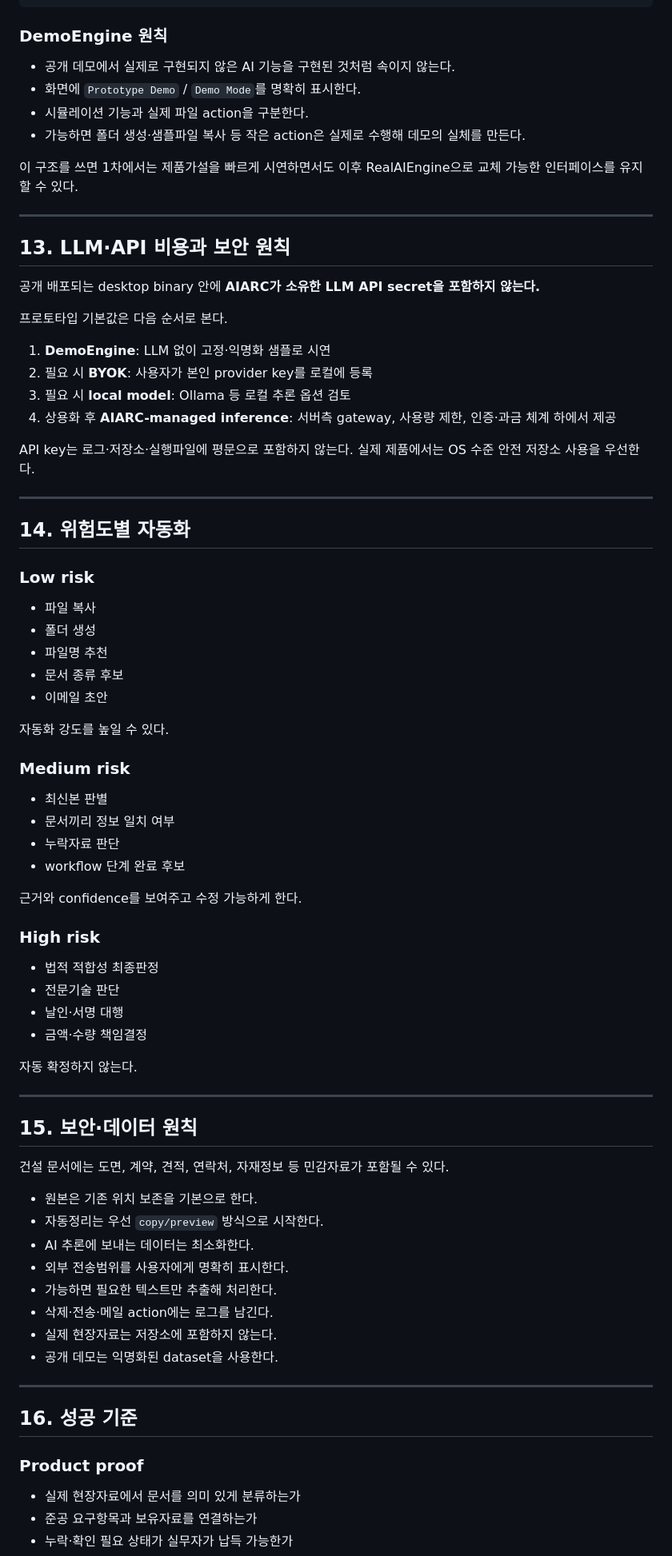
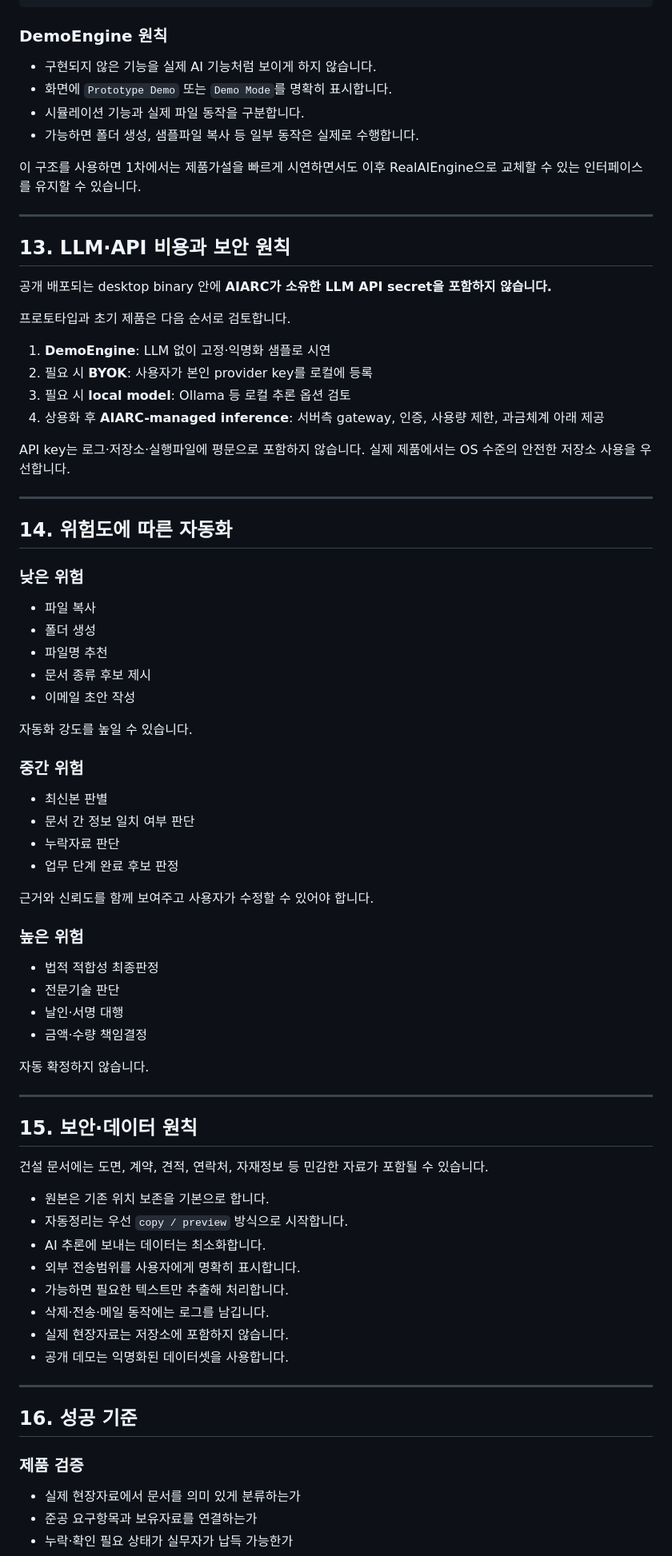
Before and after one commit to KapapiDev/AIARC, a Markdown page: docs/PRODUCT_SPEC.md, the part around one of its changes. Shown at 80% size. GitHub-like rendering.

Commit message:
docs: refine product specification language

```diff
--- a/docs/PRODUCT_SPEC.md
+++ b/docs/PRODUCT_SPEC.md
@@ -444,80 +450,80 @@ Agent Interface
 
 ### DemoEngine 원칙
 
-- 공개 데모에서 실제로 구현되지 않은 AI 기능을 구현된 것처럼 속이지 않는다.
-- 화면에 `Prototype Demo` / `Demo Mode`를 명확히 표시한다.
-- 시뮬레이션 기능과 실제 파일 action을 구분한다.
-- 가능하면 폴더 생성·샘플파일 복사 등 작은 action은 실제로 수행해 데모의 실체를 만든다.
+- 구현되지 않은 기능을 실제 AI 기능처럼 보이게 하지 않습니다.
+- 화면에 `Prototype Demo` 또는 `Demo Mode`를 명확히 표시합니다.
+- 시뮬레이션 기능과 실제 파일 동작을 구분합니다.
+- 가능하면 폴더 생성, 샘플파일 복사 등 일부 동작은 실제로 수행합니다.
 
-이 구조를 쓰면 1차에서는 제품가설을 빠르게 시연하면서도 이후 RealAIEngine으로 교체 가능한 인터페이스를 유지할 수 있다.
+이 구조를 사용하면 1차에서는 제품가설을 빠르게 시연하면서도 이후 RealAIEngine으로 교체할 수 있는 인터페이스를 유지할 수 있습니다.
 
 ---
 
 ## 13. LLM·API 비용과 보안 원칙
 
-공개 배포되는 desktop binary 안에 **AIARC가 소유한 LLM API secret을 포함하지 않는다.**
+공개 배포되는 desktop binary 안에 **AIARC가 소유한 LLM API secret을 포함하지 않습니다.**
 
-프로토타입 기본값은 다음 순서로 본다.
+프로토타입과 초기 제품은 다음 순서로 검토합니다.
 
 1. **DemoEngine**: LLM 없이 고정·익명화 샘플로 시연
 2. 필요 시 **BYOK**: 사용자가 본인 provider key를 로컬에 등록
 3. 필요 시 **local model**: Ollama 등 로컬 추론 옵션 검토
-4. 상용화 후 **AIARC-managed inference**: 서버측 gateway, 사용량 제한, 인증·과금 체계 하에서 제공
+4. 상용화 후 **AIARC-managed inference**: 서버측 gateway, 인증, 사용량 제한, 과금체계 아래 제공
 
-API key는 로그·저장소·실행파일에 평문으로 포함하지 않는다. 실제 제품에서는 OS 수준 안전 저장소 사용을 우선한다.
+API key는 로그·저장소·실행파일에 평문으로 포함하지 않습니다. 실제 제품에서는 OS 수준의 안전한 저장소 사용을 우선합니다.
 
 ---
 
-## 14. 위험도별 자동화
+## 14. 위험도에 따른 자동화
 
-### Low risk
+### 낮은 위험
 
 - 파일 복사
 - 폴더 생성
 - 파일명 추천
-- 문서 종류 후보
-- 이메일 초안
+- 문서 종류 후보 제시
+- 이메일 초안 작성
 
-자동화 강도를 높일 수 있다.
+자동화 강도를 높일 수 있습니다.
 
-### Medium risk
+### 중간 위험
 
 - 최신본 판별
-- 문서끼리 정보 일치 여부
+- 문서 간 정보 일치 여부 판단
 - 누락자료 판단
-- workflow 단계 완료 후보
+- 업무 단계 완료 후보 판정
 
-근거와 confidence를 보여주고 수정 가능하게 한다.
+근거와 신뢰도를 함께 보여주고 사용자가 수정할 수 있어야 합니다.
 
-### High risk
+### 높은 위험
 
 - 법적 적합성 최종판정
 - 전문기술 판단
 - 날인·서명 대행
 - 금액·수량 책임결정
 
-자동 확정하지 않는다.
+자동 확정하지 않습니다.
 
 ---
 
 ## 15. 보안·데이터 원칙
 
-건설 문서에는 도면, 계약, 견적, 연락처, 자재정보 등 민감자료가 포함될 수 있다.
+건설 문서에는 도면, 계약, 견적, 연락처, 자재정보 등 민감한 자료가 포함될 수 있습니다.
 
-- 원본은 기존 위치 보존을 기본으로 한다.
-- 자동정리는 우선 `copy/preview` 방식으로 시작한다.
-- AI 추론에 보내는 데이터는 최소화한다.
-- 외부 전송범위를 사용자에게 명확히 표시한다.
-- 가능하면 필요한 텍스트만 추출해 처리한다.
-- 삭제·전송·메일 action에는 로그를 남긴다.
-- 실제 현장자료는 저장소에 포함하지 않는다.
-- 공개 데모는 익명화된 dataset을 사용한다.
+- 원본은 기존 위치 보존을 기본으로 합니다.
+- 자동정리는 우선 `copy / preview` 방식으로 시작합니다.
+- AI 추론에 보내는 데이터는 최소화합니다.
+- 외부 전송범위를 사용자에게 명확히 표시합니다.
+- 가능하면 필요한 텍스트만 추출해 처리합니다.
+- 삭제·전송·메일 동작에는 로그를 남깁니다.
+- 실제 현장자료는 저장소에 포함하지 않습니다.
+- 공개 데모는 익명화된 데이터셋을 사용합니다.
 
 ---
 
 ## 16. 성공 기준
 
-### Product proof
+### 제품 검증
 
 - 실제 현장자료에서 문서를 의미 있게 분류하는가
 - 준공 요구항목과 보유자료를 연결하는가
```
Also changed, not shown: other parts of docs/PRODUCT_SPEC.md (+95 -89 lines).
